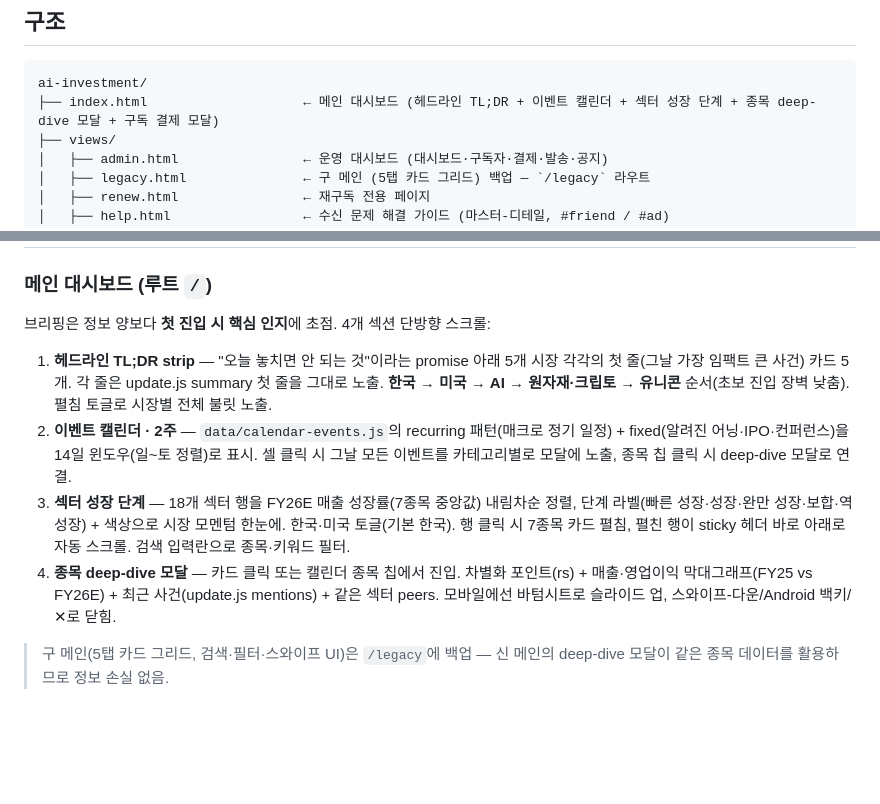
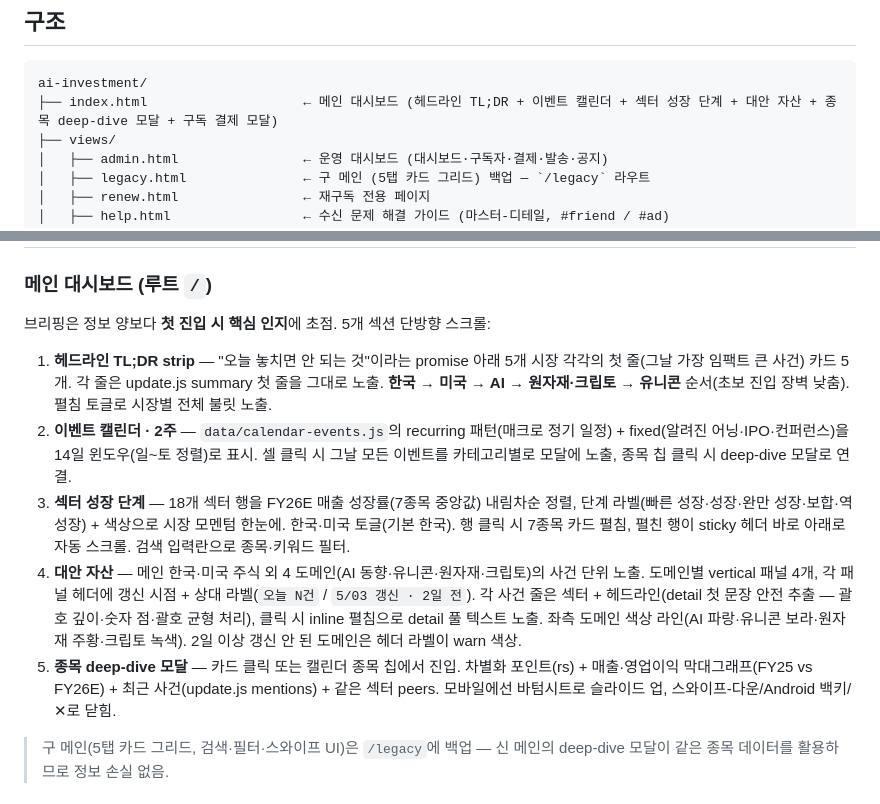
Before and after one commit to rookiejj/ai-investment, a Markdown page: README.md, 2 parts joined by grey strips. Drawn GitHub-style; blank space fills up the shorter version.

Commit message:
README — 대안 자산 섹션·친구톡 버튼명 변경 반영
메인 대시보드 섹션 4 → 5로 갱신, dir 트리 주석·changelog 동기화.

````diff
--- a/README.md
+++ b/README.md
@@ -12,7 +12,7 @@
 
 ```
 ai-investment/
-├── index.html                    ← 메인 대시보드 (헤드라인 TL;DR + 이벤트 캘린더 + 섹터 성장 단계 + 종목 deep-dive 모달 + 구독 결제 모달)
+├── index.html                    ← 메인 대시보드 (헤드라인 TL;DR + 이벤트 캘린더 + 섹터 성장 단계 + 대안 자산 + 종목 deep-dive 모달 + 구독 결제 모달)
 ├── views/
 │   ├── admin.html                ← 운영 대시보드 (대시보드·구독자·결제·발송·공지)
 │   ├── legacy.html               ← 구 메인 (5탭 카드 그리드) 백업 — `/legacy` 라우트
@@ -73,11 +73,12 @@ ai-investment/
 ## 기능
 
 ### 메인 대시보드 (루트 `/`)
-브리핑은 정보 양보다 **첫 진입 시 핵심 인지**에 초점. 4개 섹션 단방향 스크롤:
+브리핑은 정보 양보다 **첫 진입 시 핵심 인지**에 초점. 5개 섹션 단방향 스크롤:
 1. **헤드라인 TL;DR strip** — "오늘 놓치면 안 되는 것"이라는 promise 아래 5개 시장 각각의 첫 줄(그날 가장 임팩트 큰 사건) 카드 5개. 각 줄은 update.js summary 첫 줄을 그대로 노출. **한국 → 미국 → AI → 원자재·크립토 → 유니콘** 순서(초보 진입 장벽 낮춤). 펼침 토글로 시장별 전체 불릿 노출.
 2. **이벤트 캘린더 · 2주** — `data/calendar-events.js`의 recurring 패턴(매크로 정기 일정) + fixed(알려진 어닝·IPO·컨퍼런스)을 14일 윈도우(일~토 정렬)로 표시. 셀 클릭 시 그날 모든 이벤트를 카테고리별로 모달에 노출, 종목 칩 클릭 시 deep-dive 모달로 연결.
 3. **섹터 성장 단계** — 18개 섹터 행을 FY26E 매출 성장률(7종목 중앙값) 내림차순 정렬, 단계 라벨(빠른 성장·성장·완만 성장·보합·역성장) + 색상으로 시장 모멘텀 한눈에. 한국·미국 토글(기본 한국). 행 클릭 시 7종목 카드 펼침, 펼친 행이 sticky 헤더 바로 아래로 자동 스크롤. 검색 입력란으로 종목·키워드 필터.
-4. **종목 deep-dive 모달** — 카드 클릭 또는 캘린더 종목 칩에서 진입. 차별화 포인트(rs) + 매출·영업이익 막대그래프(FY25 vs FY26E) + 최근 사건(update.js mentions) + 같은 섹터 peers. 모바일에선 바텀시트로 슬라이드 업, 스와이프-다운/Android 백키/✕로 닫힘.
+4. **대안 자산** — 메인 한국·미국 주식 외 4 도메인(AI 동향·유니콘·원자재·크립토)의 사건 단위 노출. 도메인별 vertical 패널 4개, 각 패널 헤더에 갱신 시점 + 상대 라벨(`오늘 N건` / `5/03 갱신 · 2일 전`). 각 사건 줄은 섹터 + 헤드라인(detail 첫 문장 안전 추출 — 괄호 깊이·숫자 점·괄호 균형 처리), 클릭 시 inline 펼침으로 detail 풀 텍스트 노출. 좌측 도메인 색상 라인(AI 파랑·유니콘 보라·원자재 주황·크립토 녹색). 2일 이상 갱신 안 된 도메인은 헤더 라벨이 warn 색상.
+5. **종목 deep-dive 모달** — 카드 클릭 또는 캘린더 종목 칩에서 진입. 차별화 포인트(rs) + 매출·영업이익 막대그래프(FY25 vs FY26E) + 최근 사건(update.js mentions) + 같은 섹터 peers. 모바일에선 바텀시트로 슬라이드 업, 스와이프-다운/Android 백키/✕로 닫힘.
 
 > 구 메인(5탭 카드 그리드, 검색·필터·스와이프 UI)은 `/legacy`에 백업 — 신 메인의 deep-dive 모달이 같은 종목 데이터를 활용하므로 정보 손실 없음.
 
````
Also changed, not shown: other parts of README.md (+1 -1 lines).
